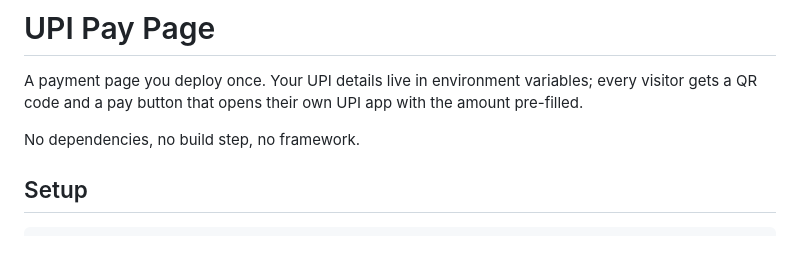
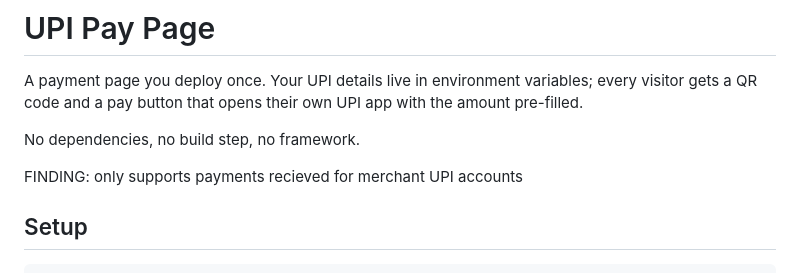
Before and after one commit to jaarso0/linkpe_test, a Markdown page: README.md, the part around the change. Drawn GitHub-style; blank space fills up the shorter version.

```diff
--- a/README.md
+++ b/README.md
@@ -3,6 +3,8 @@
 A payment page you deploy once. Your UPI details live in environment variables; every visitor gets a QR code and a pay button that opens their own UPI app with the amount pre-filled.
 
 No dependencies, no build step, no framework.
+
+FINDING: only supports payments recieved for merchant UPI accounts
 
 ## Setup
 
```
